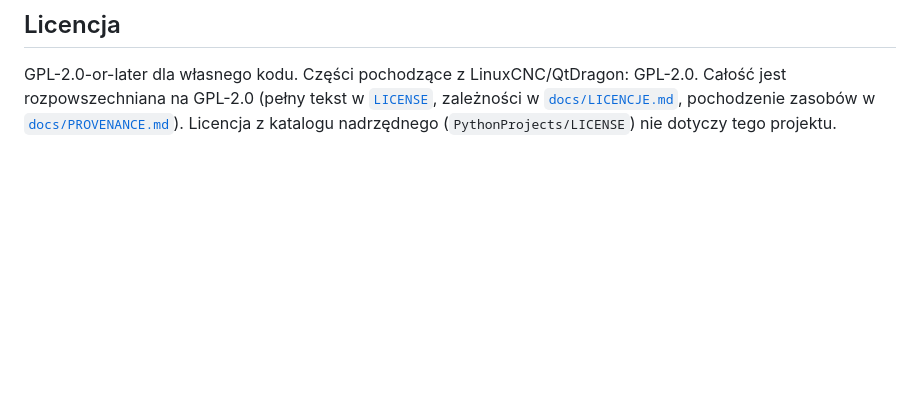
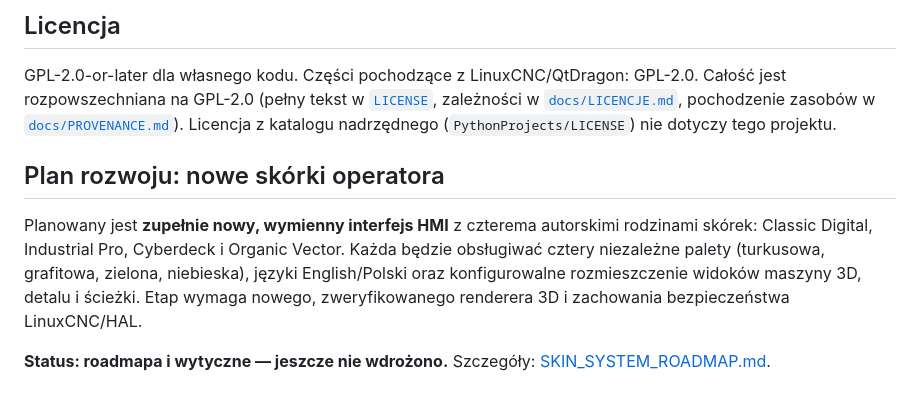
Before and after one commit to anonimov94/linumeRT, a Markdown page: README.md, the part around one of its changes. Rendered like a GitHub page; blank space fills up the shorter version.

```diff
--- a/README.md
+++ b/README.md
@@ -179,3 +306,9 @@ GPL-2.0-or-later dla własnego kodu. Części pochodzące z LinuxCNC/QtDragon: G
 na GPL-2.0 (pełny tekst w [`LICENSE`](LICENSE), zależności w [`docs/LICENCJE.md`](docs/LICENCJE.md), pochodzenie
 zasobów w [`docs/PROVENANCE.md`](docs/PROVENANCE.md)). Licencja z katalogu nadrzędnego (`PythonProjects/LICENSE`)
 nie dotyczy tego projektu.
+
+## Plan rozwoju: nowe skórki operatora
+
+Planowany jest **zupełnie nowy, wymienny interfejs HMI** z czterema autorskimi rodzinami skórek: Classic Digital, Industrial Pro, Cyberdeck i Organic Vector. Każda będzie obsługiwać cztery niezależne palety (turkusowa, grafitowa, zielona, niebieska), języki English/Polski oraz konfigurowalne rozmieszczenie widoków maszyny 3D, detalu i ścieżki. Etap wymaga nowego, zweryfikowanego renderera 3D i zachowania bezpieczeństwa LinuxCNC/HAL.
+
+**Status: roadmapa i wytyczne — jeszcze nie wdrożono.** Szczegóły: [SKIN_SYSTEM_ROADMAP.md](docs/design/SKIN_SYSTEM_ROADMAP.md).
```
Also changed, not shown: other parts of README.md (+153 -26 lines), docs/design/SKIN_SYSTEM_ROADMAP.md (added, +68 -0 lines).
